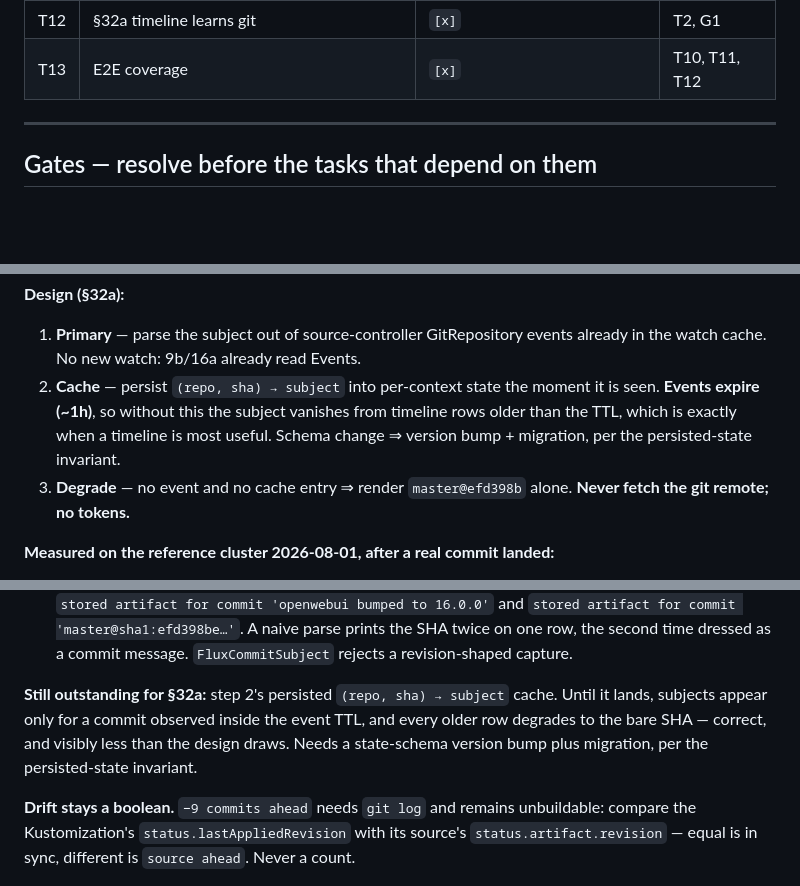
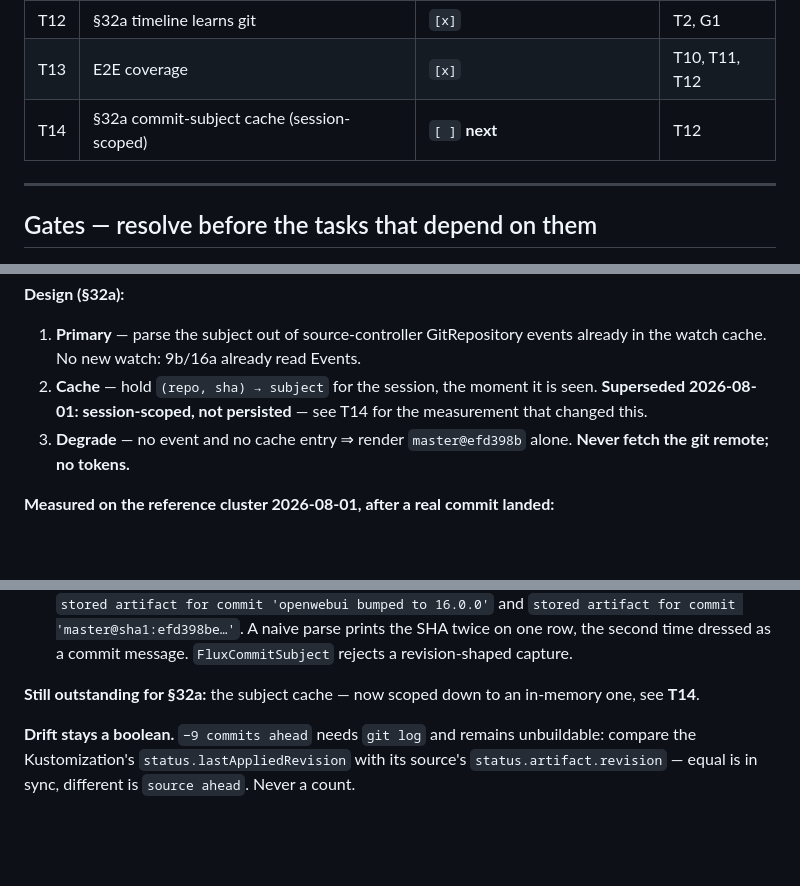
Before and after one commit to kute-dev/kute, a Markdown page: docs/flux-plan.md, 3 parts joined by grey strips. GitHub-like rendering; blank space fills up the shorter version.

```diff
--- a/docs/flux-plan.md
+++ b/docs/flux-plan.md
@@ -69,6 +69,7 @@ cache, see G1.
 | T11 | §31a Kustomization detail screen | `[x]` | T10, G1 |
 | T12 | §32a timeline learns git | `[x]` | T2, G1 |
 | T13 | E2E coverage | `[x]` | T10, T11, T12 |
+| T14 | §32a commit-subject cache (session-scoped) | `[ ]` **next** | T12 |
 
 ---
 
@@ -113,11 +114,9 @@ So §32a reads the SHA from the annotation and only the *subject* from prose.
 **Design (§32a):**
 1. **Primary** — parse the subject out of source-controller GitRepository
    events already in the watch cache. No new watch: 9b/16a already read Events.
-2. **Cache** — persist `(repo, sha) → subject` into per-context state the
-   moment it is seen. **Events expire (~1h)**, so without this the subject
-   vanishes from timeline rows older than the TTL, which is exactly when a
-   timeline is most useful. Schema change ⇒ version bump + migration, per the
-   persisted-state invariant.
+2. **Cache** — hold `(repo, sha) → subject` for the session, the moment it is
+   seen. **Superseded 2026-08-01: session-scoped, not persisted** — see T14
+   for the measurement that changed this.
 3. **Degrade** — no event and no cache entry ⇒ render `master@efd398b`
    alone. **Never fetch the git remote; no tokens.**
 
@@ -137,11 +136,8 @@ So §32a reads the SHA from the annotation and only the *subject* from prose.
   the second time dressed as a commit message. `FluxCommitSubject` rejects
   a revision-shaped capture.
 
-**Still outstanding for §32a:** step 2's persisted `(repo, sha) → subject`
-cache. Until it lands, subjects appear only for a commit observed inside the
-event TTL, and every older row degrades to the bare SHA — correct, and
-visibly less than the design draws. Needs a state-schema version bump plus
-migration, per the persisted-state invariant.
+**Still outstanding for §32a:** the subject cache — now scoped down to an
+in-memory one, see **T14**.
 
 **Drift stays a boolean.** `−9 commits ahead` needs `git log` and remains
 unbuildable: compare the Kustomization's `status.lastAppliedRevision` with
```
Also changed, not shown: other parts of docs/flux-plan.md (+59 -0 lines).
